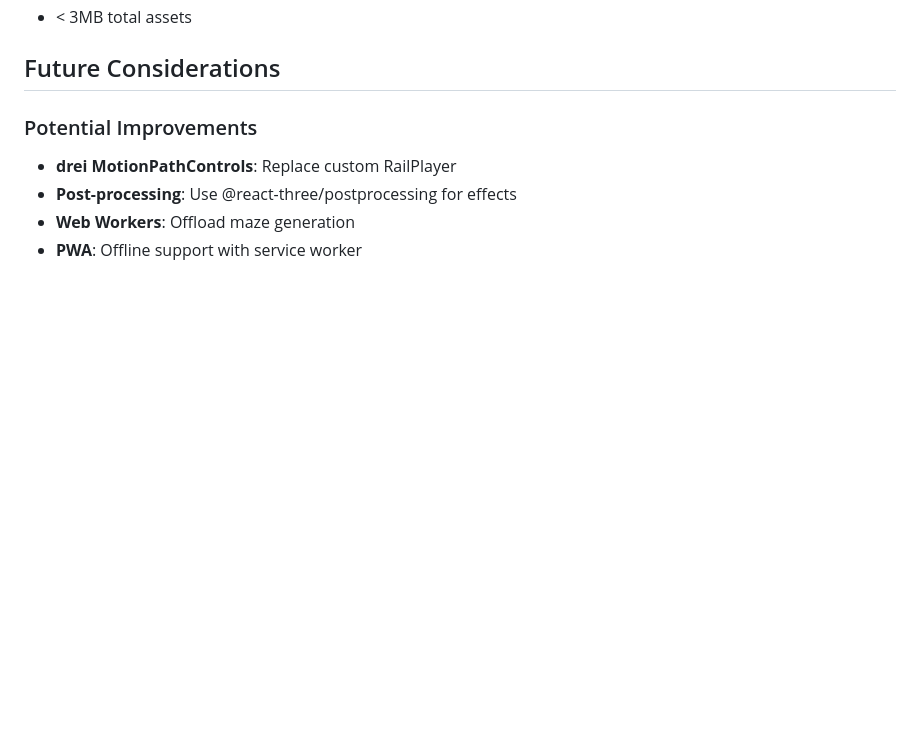
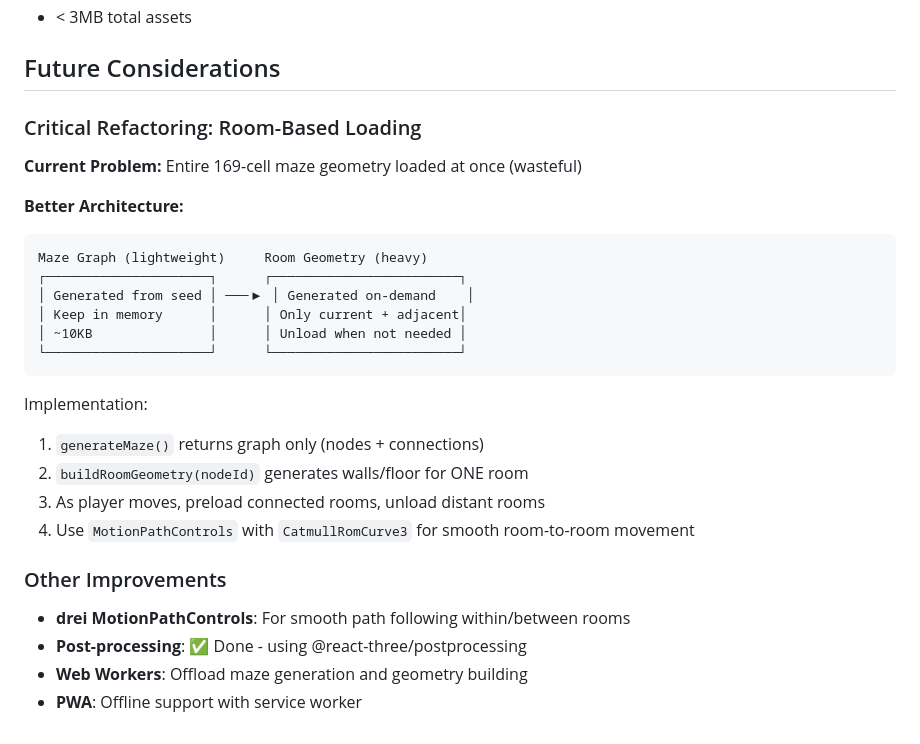
Before and after one commit to arcade-cabinet/Beppo-Laughs, a Markdown page: docs/ARCHITECTURE.md, the part around the change. Rendered like a GitHub page; blank space fills up the shorter version.

````diff
--- a/docs/ARCHITECTURE.md
+++ b/docs/ARCHITECTURE.md
@@ -220,8 +220,28 @@ Check win/lose conditions
 
 ## Future Considerations
 
-### Potential Improvements
-- **drei MotionPathControls**: Replace custom RailPlayer
-- **Post-processing**: Use @react-three/postprocessing for effects
-- **Web Workers**: Offload maze generation
+### Critical Refactoring: Room-Based Loading
+
+**Current Problem:** Entire 169-cell maze geometry loaded at once (wasteful)
+
+**Better Architecture:**
+```
+Maze Graph (lightweight)     Room Geometry (heavy)
+┌─────────────────────┐      ┌────────────────────────┐
+│ Generated from seed │ ───▶ │ Generated on-demand    │
+│ Keep in memory      │      │ Only current + adjacent│
+│ ~10KB               │      │ Unload when not needed │
+└─────────────────────┘      └────────────────────────┘
+```
+
+Implementation:
+1. `generateMaze()` returns graph only (nodes + connections)
+2. `buildRoomGeometry(nodeId)` generates walls/floor for ONE room
+3. As player moves, preload connected rooms, unload distant rooms
+4. Use `MotionPathControls` with `CatmullRomCurve3` for smooth room-to-room movement
+
+### Other Improvements
+- **drei MotionPathControls**: For smooth path following within/between rooms
+- **Post-processing**: ✅ Done - using @react-three/postprocessing
+- **Web Workers**: Offload maze generation and geometry building
 - **PWA**: Offline support with service worker
````
Also changed, not shown: CLAUDE.md (+39 -6 lines).
